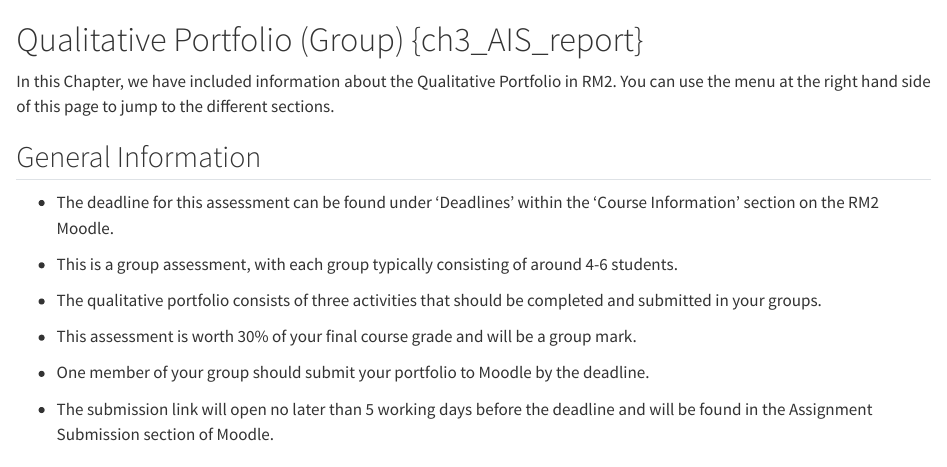
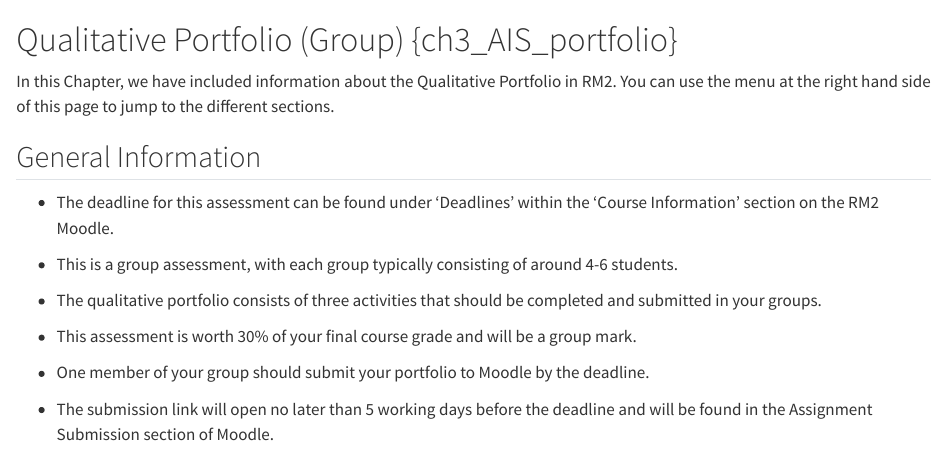
Before and after one commit to AshleyERobertson/RM2_ODL_quali_book_v4, a Quarto document (03_Qualitative_portfolio.qmd): the page in a window 1100 px wide, from its top. Rendered offline with R 4.5, knitr and Pandoc in place of Quarto, with nearby package versions.

Commit message:
Sort minor error

```diff
--- a/03_Qualitative_portfolio.qmd
+++ b/03_Qualitative_portfolio.qmd
@@ -1,4 +1,4 @@
-# Qualitative Portfolio (Group) {ch3_AIS_report}
+# Qualitative Portfolio (Group) {ch3_AIS_portfolio}
 
 In this Chapter, we have included information about the Qualitative Portfolio in RM2. You can use the menu at the right hand side of this page to jump to the different sections.
 
```
Also changed, not shown: 07_Data_collection.qmd (+1 -0 lines), docs/search.json, 1 other file.
